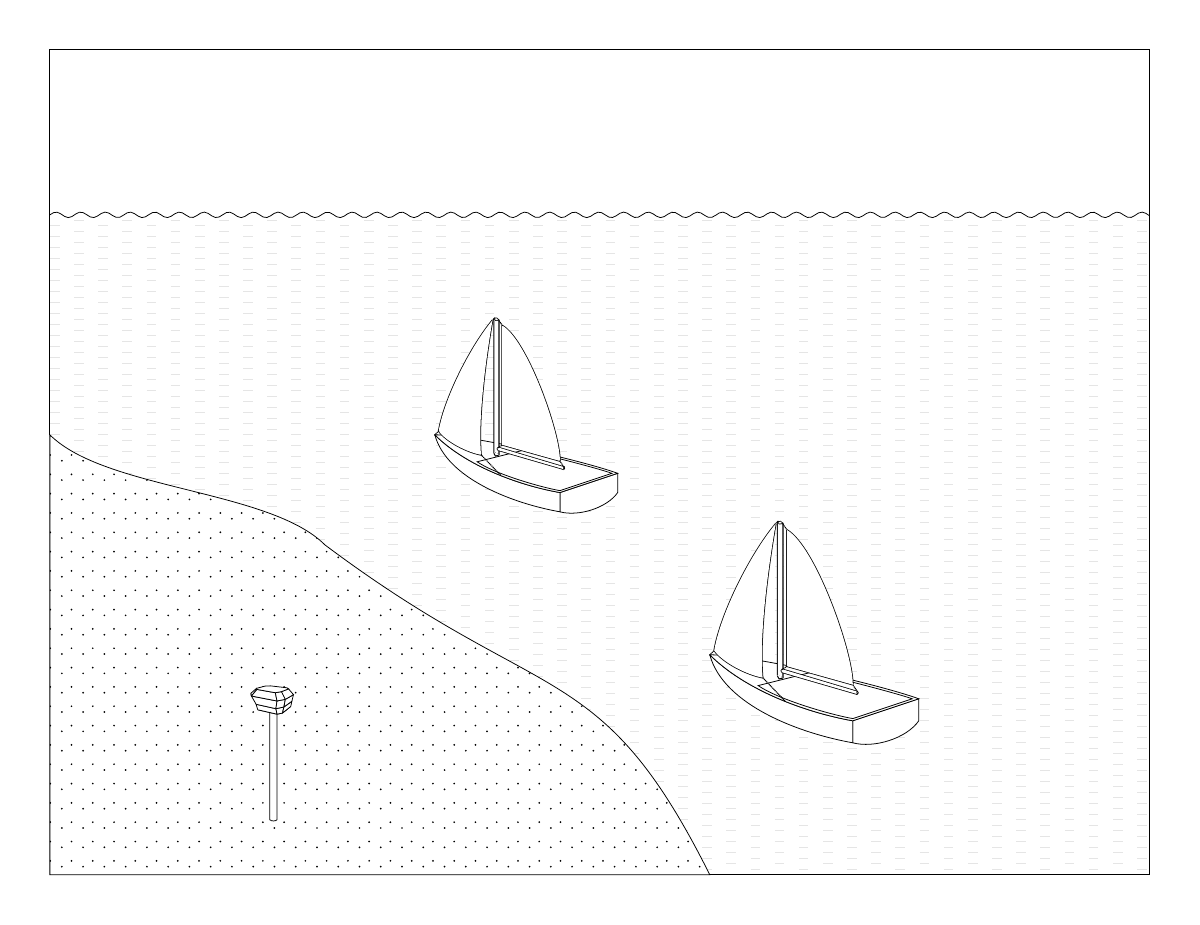
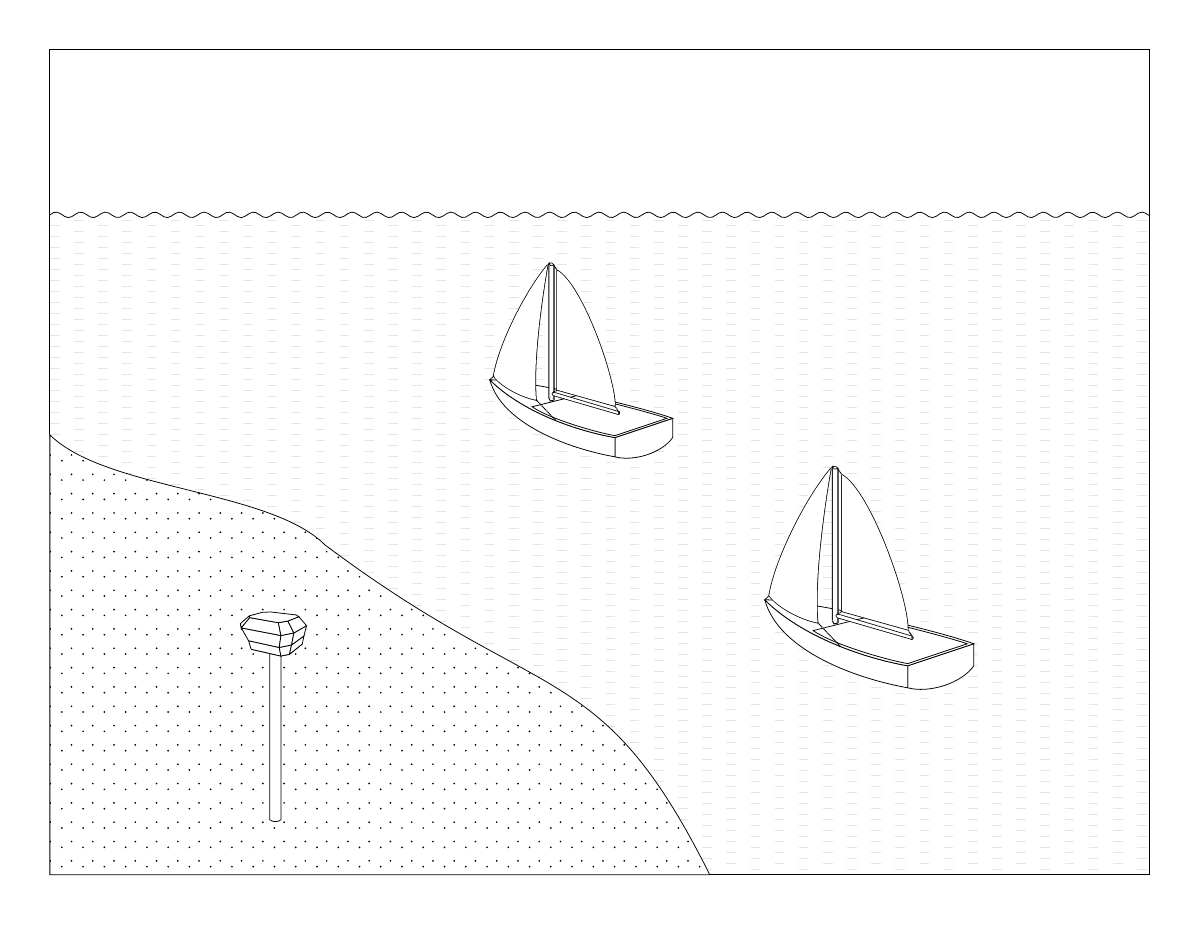
Before and after one commit to AndrKzntsv/diploma-2018, a LaTeX figure (img/tikz/rtk-single/pic.tex): the whole page. Compiled offline with XeLaTeX.

Commit message:
tikz: Move receiver shape to tikzset pic

```diff
--- a/img/tikz/rtk-single/pic.tex
+++ b/img/tikz/rtk-single/pic.tex
@@ -197,27 +197,11 @@
   }
 }
 
-\begin{document}
-\begin{tikzpicture}[domain=0:20,samples=300]
-  \begin{pgfonlayer}{foreground}
-    % \draw[step=1cm,black,thin,opacity=0.2,dashed] (20.9,-0.9) grid (-0.9,15.9);
-    \draw[opacity=0] (20.9,-0.9) grid (-0.9,15.9);
-
-    \draw (0,8) -- (0,15) -- (20,15) -- (20,0) -- (12,0);
-
-    \draw[fill=white,draw opacity=0]
-      (0,8) -- (0,0) -- (12,0) .. controls (10,4) and (9,3) .. (5,6) .. controls (4,7) and (1,7) .. (0,8);
-    \draw[pattern=my crosshatch dots]
-      (0,8) -- (0,0) -- (12,0) .. controls (10,4) and (9,3) .. (5,6) .. controls (4,7) and (1,7) .. (0,8);
-
-    \draw plot(\x,{sin(14 * \x r) / 20 + 12});
-
-    \path (12,4) pic[scale=0.8] {boat};
-    \path (7,8) pic[scale=0.7] {boat};
-
-    % Receiver
-    \coordinate (pole_left_bottom) at (4,1);
-    \coordinate (pole_right_bottom) at (4.13,1);
+\tikzset{
+  receiver/.pic={
+    code={
+      \coordinate (pole_left_bottom) at (0,0);
+      \coordinate (pole_right_bottom) at ($ (pole_left_bottom) + (0.13,0) $);
       \coordinate (pole_left_top) at ($ (pole_left_bottom) + (0,2) $);
       \coordinate (pole_right_top) at ($ (pole_right_bottom) + (0,2) $);
 
@@ -291,6 +275,29 @@
       \draw[fill=white]
         (rs_top_0) -- (rs_top_1) -- (rs_top_2) -- (rs_top_3) -- (rs_top_4) --
         (rs_top_5) -- (rs_top_6) -- (rs_top_7) -- (rs_top_0);
+    }
+  }
+}
+
+\begin{document}
+\begin{tikzpicture}[domain=0:20,samples=300]
+  \begin{pgfonlayer}{foreground}
+    % \draw[step=1cm,black,thin,opacity=0.2,dashed] (20.9,-0.9) grid (-0.9,15.9);
+    \draw[opacity=0] (20.9,-0.9) grid (-0.9,15.9);
+
+    \draw (0,8) -- (0,15) -- (20,15) -- (20,0) -- (12,0);
+
+    \draw[fill=white,draw opacity=0]
+      (0,8) -- (0,0) -- (12,0) .. controls (10,4) and (9,3) .. (5,6) .. controls (4,7) and (1,7) .. (0,8);
+    \draw[pattern=my crosshatch dots]
+      (0,8) -- (0,0) -- (12,0) .. controls (10,4) and (9,3) .. (5,6) .. controls (4,7) and (1,7) .. (0,8);
+
+    \draw plot(\x,{sin(14 * \x r) / 20 + 12});
+
+    \path (13,5) pic[scale=0.8] {boat};
+    \path (8,9) pic[scale=0.7] {boat};
+
+    \path (4,1) pic[scale=1.55] {receiver};
   \end{pgfonlayer}
 
   \begin{pgfonlayer}{background}
```
Also changed, not shown: img/tikz/rtk-single/pic.pdf. Lines whose indentation alone changed are shown as unchanged.
